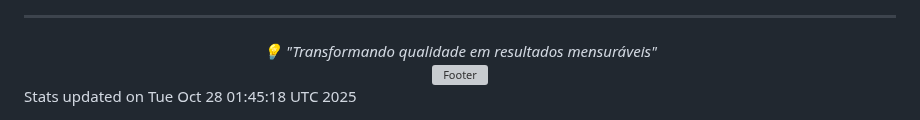
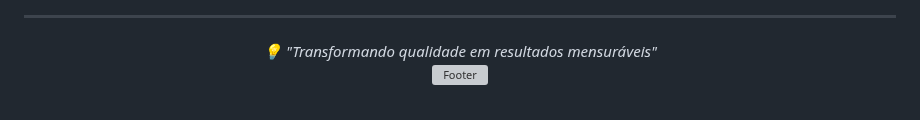
Before and after one commit to Bella5900g/bella5900g, a Markdown page: README.md, the part around one of its changes. Rendered like a GitHub page; grey boxes are pictures that could not be loaded.

Commit message:
🔄 Auto-update profile with latest info

```diff
--- a/README.md
+++ b/README.md
@@ -114,5 +113,4 @@ Profissional sênior em Qualidade de Software com mais de 10 anos de experiênci
   <img src="https://capsule-render.vercel.app/api?type=waving&color=gradient&height=100&section=footer" alt="Footer" />
 </div>
 
-<!-- Última atualização: 28/10/2025 00:41:44 -->
-Stats updated on Tue Oct 28 01:45:18 UTC 2025
+<!-- Última atualização: 29/10/2025 00:45:16 -->
```
Also changed, not shown: other parts of README.md (+0 -1 lines).
